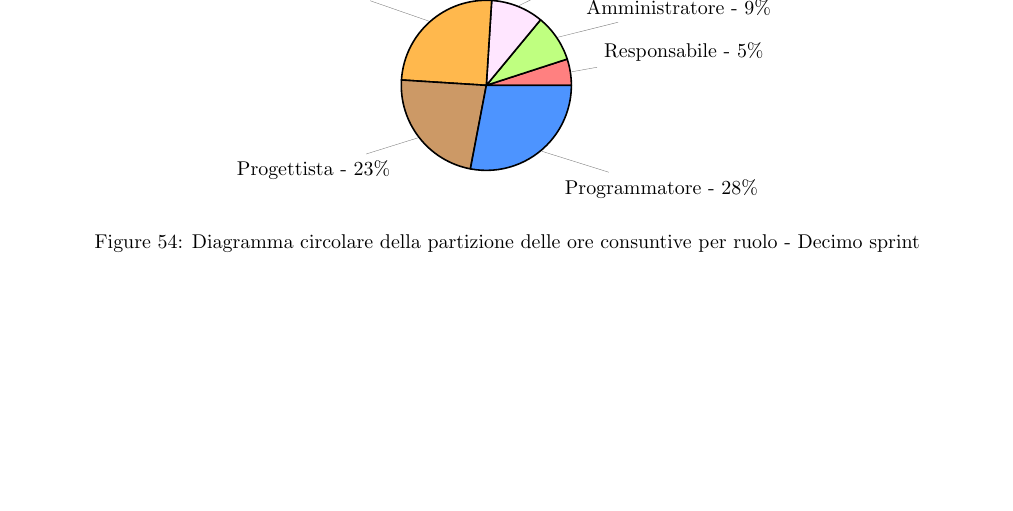
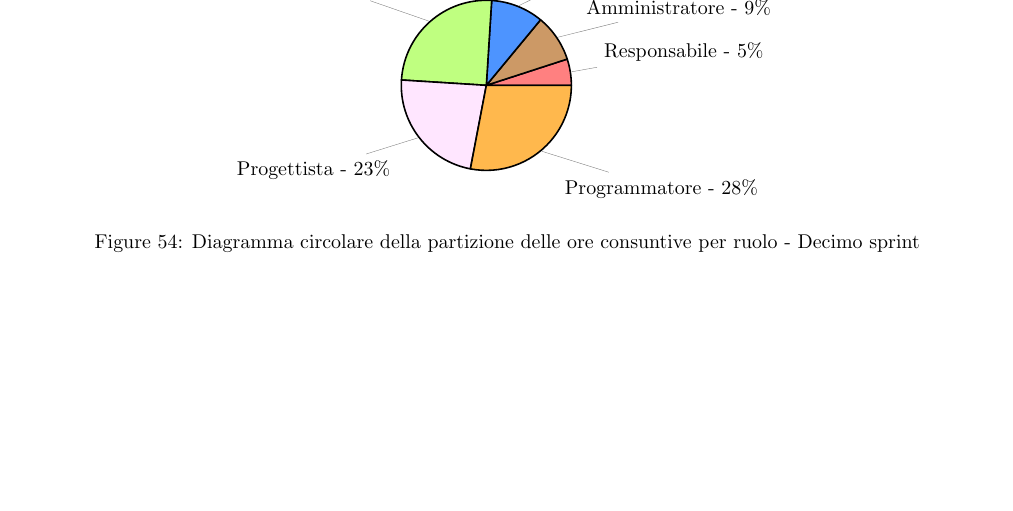
Before and after one commit to SevenBitsSwe/7BitsDocs, a LaTeX document (PB/Documentazione Esterna/Piano_di_Progetto.tex): part of page 59 of 59, cut so that both start at the same text. Compiled offline with pdfLaTeX.

Commit message:
Update PB/Documentazione Esterna/Piano_di_Progetto.tex
Co-authored-by: Alfredo <155897981+Meja04@users.noreply.github.com>

```diff
--- a/PB/Documentazione Esterna/Piano_di_Progetto.tex
+++ b/PB/Documentazione Esterna/Piano_di_Progetto.tex
@@ -2223,7 +2223,7 @@ Nonostante queste difficoltà, il gruppo è riuscito ad affrontare la prima fase
                     \pie[
                         text=pin,
                         hide number,
-                        color={responsabile, verificatore, progettista, programmatore, amministratore, analista},
+                        color={responsabile, amministratore, analista, verificatore, progettista, programmatore},
                         radius=1.5
                         %TODO
                     ]{5/Responsabile - 5\%, 9/Amministratore - 9\%, 10/Analista - 10\%, 25/Verificatore - 25\%, 23/Progettista - 23\%, 28/Programmatore - 28\%}
```
